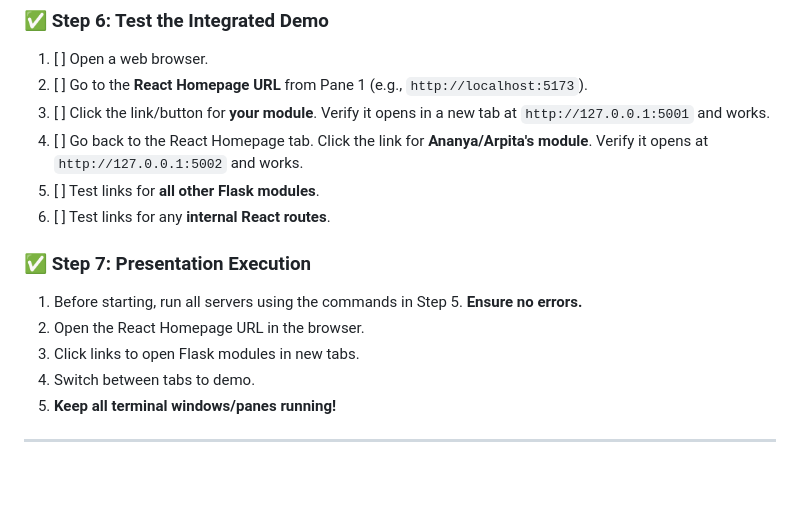
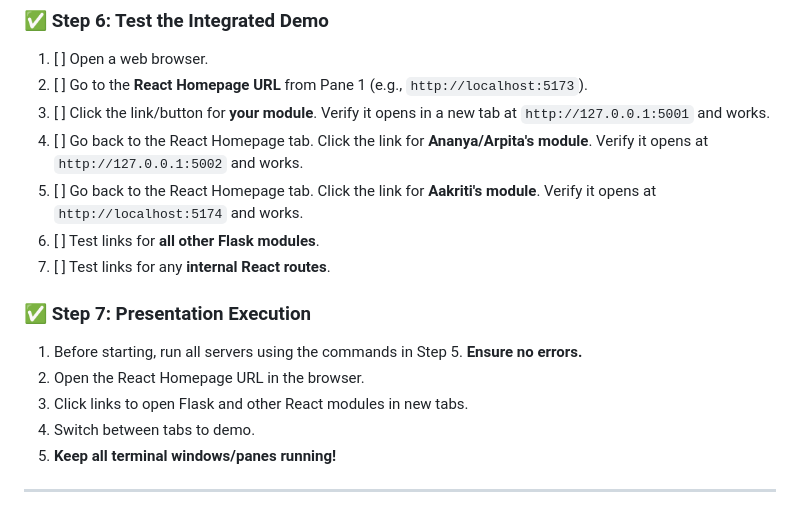
Before and after one commit to Piyushiitk24/CS661_Course_Project, a Markdown page: README.md, the part around one of its changes. GitHub-like rendering; blank space fills up the shorter version.

```diff
--- a/README.md
+++ b/README.md
@@ -252,13 +277,14 @@ proceeding further!!!
 2.  [ ] Go to the **React Homepage URL** from Pane 1 (e.g., `http://localhost:5173`).
 3.  [ ] Click the link/button for **your module**. Verify it opens in a new tab at `http://127.0.0.1:5001` and works.
 4.  [ ] Go back to the React Homepage tab. Click the link for **Ananya/Arpita's module**. Verify it opens at `http://127.0.0.1:5002` and works.
-5.  [ ] Test links for **all other Flask modules**.
-6.  [ ] Test links for any **internal React routes**.
+5. [ ] Go back to the React Homepage tab. Click the link for **Aakriti's module**. Verify it opens at `http://localhost:5174` and works.
+6.  [ ] Test links for **all other Flask modules**.
+7.  [ ] Test links for any **internal React routes**.
 
 ### ✅ Step 7: Presentation Execution
 1.  Before starting, run all servers using the commands in Step 5. **Ensure no errors.**
 2.  Open the React Homepage URL in the browser.
-3.  Click links to open Flask modules in new tabs.
+3.  Click links to open Flask and other React modules in new tabs.
 4.  Switch between tabs to demo.
 5.  **Keep all terminal windows/panes running!**
 
```
Also changed, not shown: other parts of README.md (+37 -12 lines).
